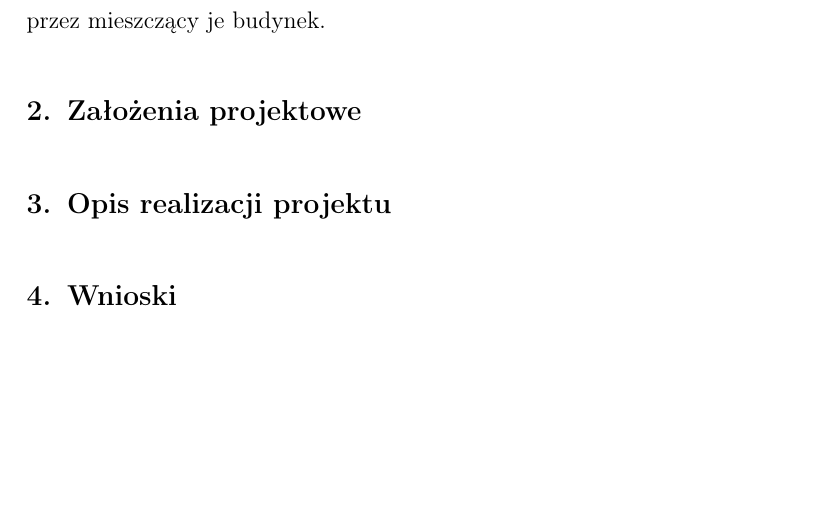
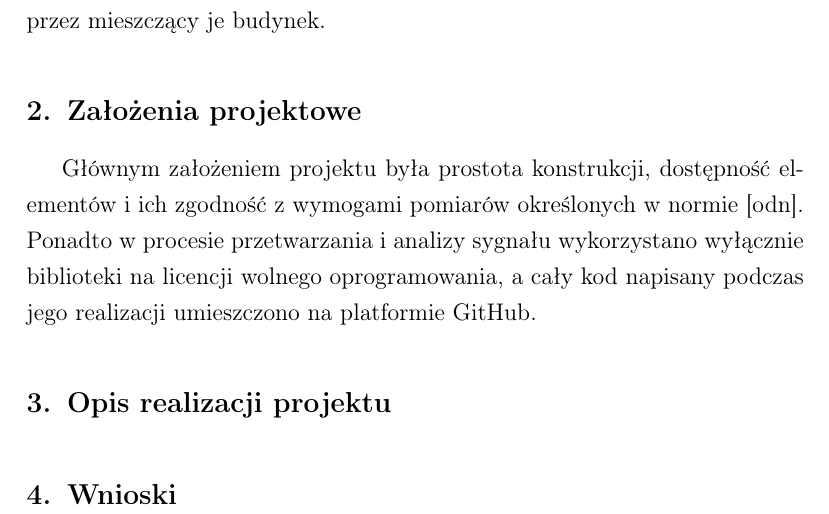
Before and after one commit to Ashymad/OSKA-Pi-MEMS, a LaTeX document (artykul/artykul.tex): part of page 2 of 2, cut so that both start at the same text, the shorter picture padded with empty space. Compiled offline with pdfLaTeX.

Commit message:
Założenia projektowe

```diff
--- a/artykul/artykul.tex
+++ b/artykul/artykul.tex
@@ -81,6 +81,11 @@ występowania drgań o amplitudach uniemożliwiających pełnienie danej funkcji
 przez mieszczący je budynek.
 
 \section{Założenia projektowe}
+Głównym założeniem projektu była prostota konstrukcji, dostępność elementów i
+ich zgodność z wymogami pomiarów określonych w normie [odn]. Ponadto w procesie
+przetwarzania i analizy sygnału wykorzystano wyłącznie biblioteki na licencji
+wolnego oprogramowania, a cały kod napisany podczas jego realizacji umieszczono
+na platformie GitHub.
 
 \section{Opis realizacji projektu}
 
```
